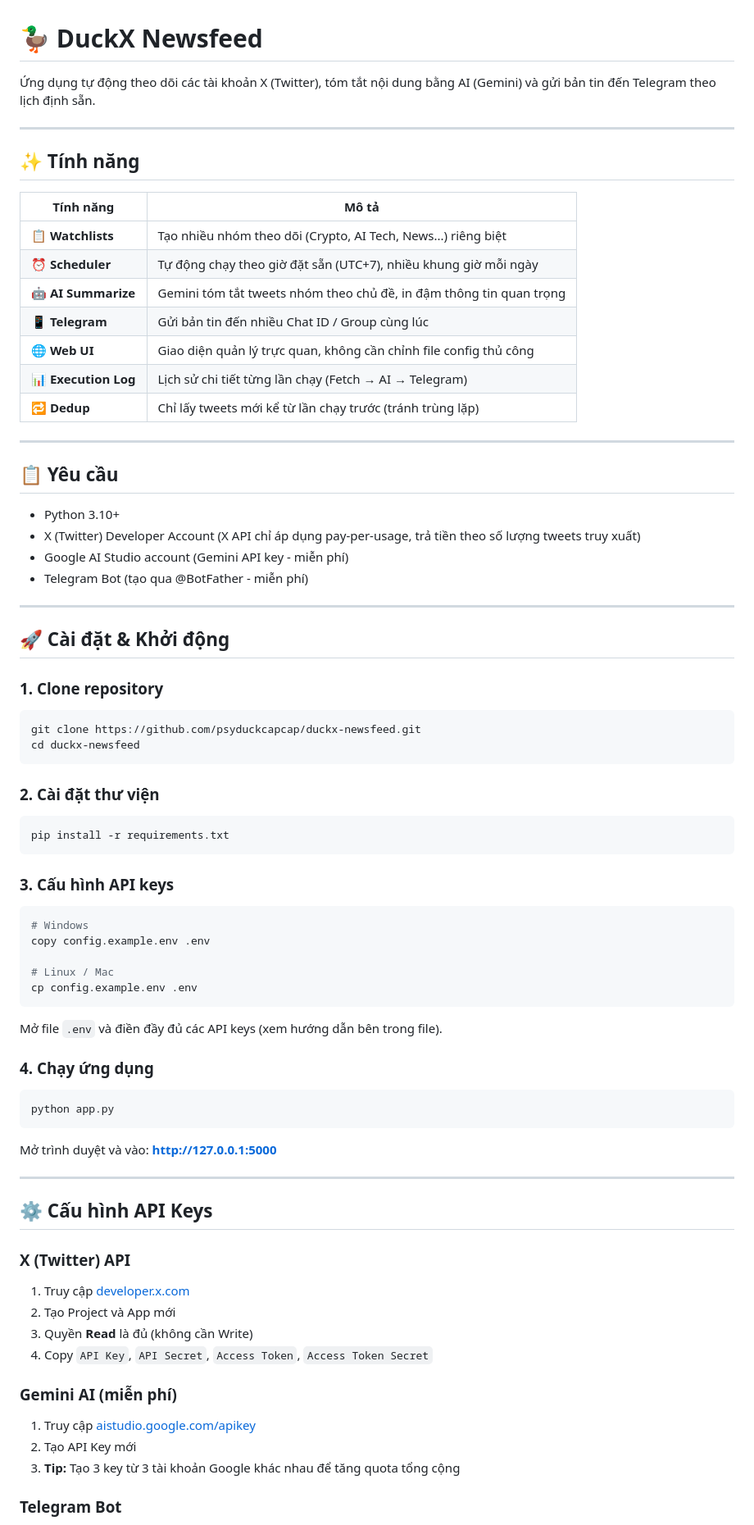
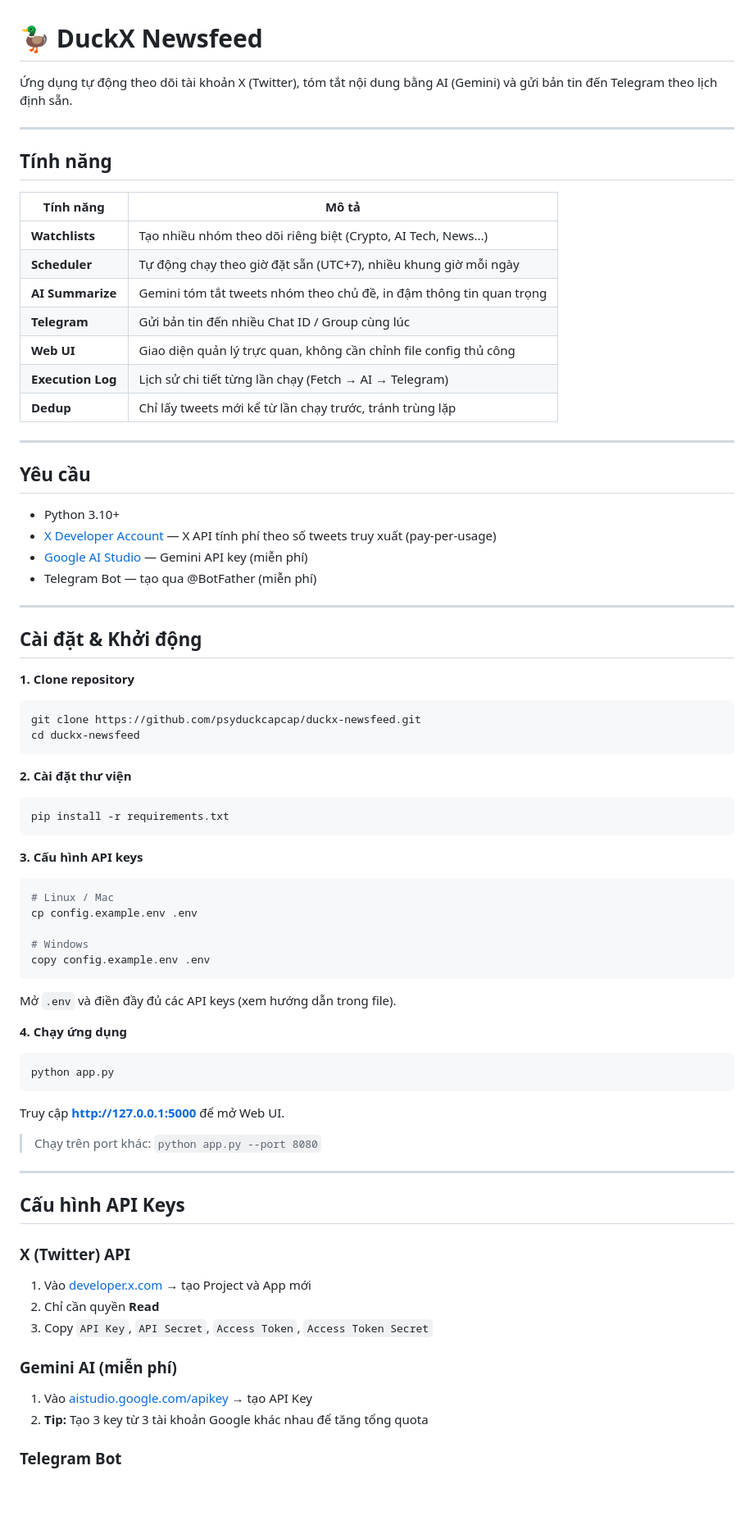
Before and after one commit to psyduckcapcap/duckx-newsfeed, a Markdown page: README.md, the part around one of its changes. Shown at 82% size. Drawn GitHub-style; blank space fills up the shorter version.

````diff
--- a/README.md
+++ b/README.md
@@ -1,80 +1,82 @@
 # 🦆 DuckX Newsfeed
 
-Ứng dụng tự động theo dõi các tài khoản X (Twitter), tóm tắt nội dung bằng AI (Gemini) và gửi bản tin đến Telegram theo lịch định sẵn.
+Ứng dụng tự động theo dõi tài khoản X (Twitter), tóm tắt nội dung bằng AI (Gemini) và gửi bản tin đến Telegram theo lịch định sẵn.
 
 ---
 
-## ✨ Tính năng
+## Tính năng
 
 | Tính năng | Mô tả |
 |---|---|
-| 📋 **Watchlists** | Tạo nhiều nhóm theo dõi (Crypto, AI Tech, News...) riêng biệt |
-| ⏰ **Scheduler** | Tự động chạy theo giờ đặt sẵn (UTC+7), nhiều khung giờ mỗi ngày |
-| 🤖 **AI Summarize** | Gemini tóm tắt tweets nhóm theo chủ đề, in đậm thông tin quan trọng |
-| 📱 **Telegram** | Gửi bản tin đến nhiều Chat ID / Group cùng lúc |
-| 🌐 **Web UI** | Giao diện quản lý trực quan, không cần chỉnh file config thủ công |
-| 📊 **Execution Log** | Lịch sử chi tiết từng lần chạy (Fetch → AI → Telegram) |
-| 🔁 **Dedup** | Chỉ lấy tweets mới kể từ lần chạy trước (tránh trùng lặp) |
+| **Watchlists** | Tạo nhiều nhóm theo dõi riêng biệt (Crypto, AI Tech, News...) |
+| **Scheduler** | Tự động chạy theo giờ đặt sẵn (UTC+7), nhiều khung giờ mỗi ngày |
+| **AI Summarize** | Gemini tóm tắt tweets nhóm theo chủ đề, in đậm thông tin quan trọng |
+| **Telegram** | Gửi bản tin đến nhiều Chat ID / Group cùng lúc |
+| **Web UI** | Giao diện quản lý trực quan, không cần chỉnh file config thủ công |
+| **Execution Log** | Lịch sử chi tiết từng lần chạy (Fetch → AI → Telegram) |
+| **Dedup** | Chỉ lấy tweets mới kể từ lần chạy trước, tránh trùng lặp |
 
 ---
 
-## 📋 Yêu cầu
+## Yêu cầu
 
 - Python 3.10+
-- X (Twitter) Developer Account (X API chỉ áp dụng pay-per-usage, trả tiền theo số lượng tweets truy xuất)
-- Google AI Studio account (Gemini API key - miễn phí)
-- Telegram Bot (tạo qua @BotFather - miễn phí)
+- [X Developer Account](https://developer.x.com/en/portal/dashboard) — X API tính phí theo số tweets truy xuất (pay-per-usage)
+- [Google AI Studio](https://aistudio.google.com/apikey) — Gemini API key (miễn phí)
+- Telegram Bot — tạo qua @BotFather (miễn phí)
 
 ---
 
-## 🚀 Cài đặt & Khởi động
+## Cài đặt & Khởi động
 
-### 1. Clone repository
+**1. Clone repository**
 
 ```bash
 git clone https://github.com/psyduckcapcap/duckx-newsfeed.git
 cd duckx-newsfeed
 ```
 
-### 2. Cài đặt thư viện
+**2. Cài đặt thư viện**
 
 ```bash
 pip install -r requirements.txt
 ```
 
-### 3. Cấu hình API keys
+**3. Cấu hình API keys**
 
 ```bash
+# Linux / Mac
+cp config.example.env .env
+
 # Windows
 copy config.example.env .env
-
-# Linux / Mac
-cp config.example.env .env
 ```
 
-Mở file `.env` và điền đầy đủ các API keys (xem hướng dẫn bên trong file).
+Mở `.env` và điền đầy đủ các API keys (xem hướng dẫn trong file).
 
-### 4. Chạy ứng dụng
+**4. Chạy ứng dụng**
 
 ```bash
 python app.py
 ```
 
-Mở trình duyệt và vào: **http://127.0.0.1:5000**
+Truy cập **http://127.0.0.1:5000** để mở Web UI.
+
+> Chạy trên port khác: `python app.py --port 8080`
 
 ---
 
-## ⚙️ Cấu hình API Keys
+## Cấu hình API Keys
 
 ### X (Twitter) API
-1. Truy cập [developer.x.com](https://developer.x.com/en/portal/dashboard)
-2. Tạo Project và App mới
-3. Quyền **Read** là đủ (không cần Write)
-4. Copy `API Key`, `API Secret`, `Access Token`, `Access Token Secret`
+
+1. Vào [developer.x.com](https://developer.x.com/en/portal/dashboard) → tạo Project và App mới
+2. Chỉ cần quyền **Read**
+3. Copy `API Key`, `API Secret`, `Access Token`, `Access Token Secret`
 
 ### Gemini AI (miễn phí)
-1. Truy cập [aistudio.google.com/apikey](https://aistudio.google.com/apikey)
-2. Tạo API Key mới
-3. **Tip:** Tạo 3 key từ 3 tài khoản Google khác nhau để tăng quota tổng cộng
+
+1. Vào [aistudio.google.com/apikey](https://aistudio.google.com/apikey) → tạo API Key
+2. **Tip:** Tạo 3 key từ 3 tài khoản Google khác nhau để tăng tổng quota
 
 ### Telegram Bot
````
Also changed, not shown: other parts of README.md (+43 -41 lines).
